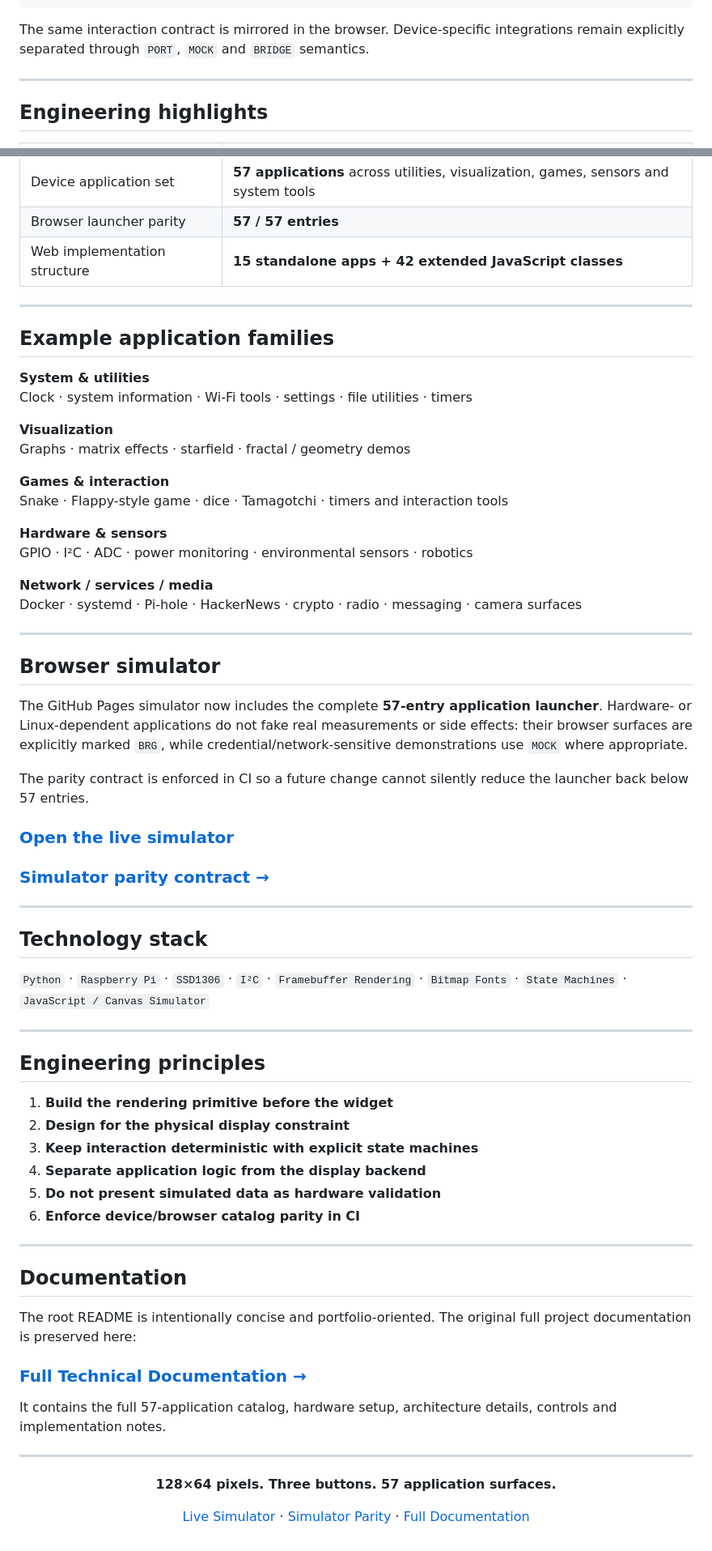
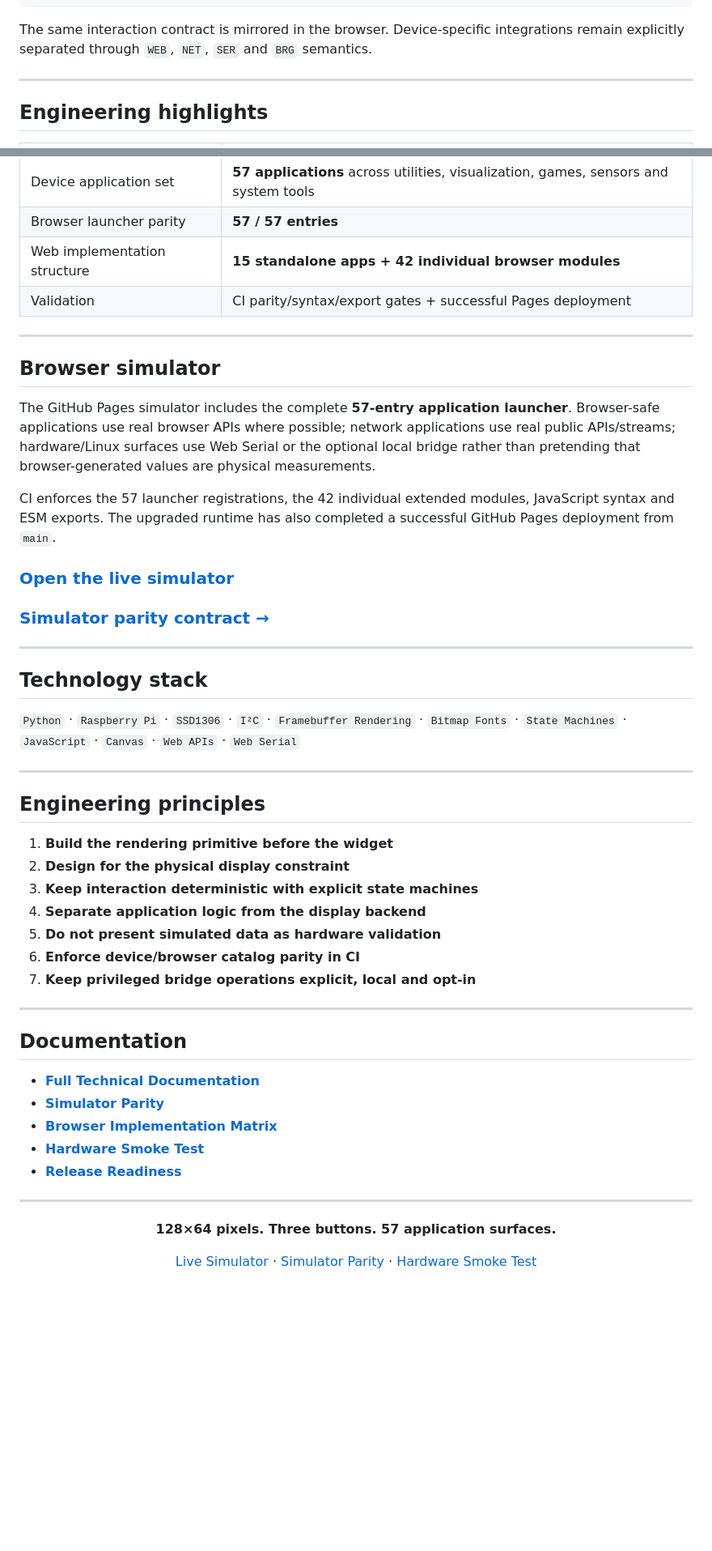
Before and after one commit to seydivakkas/TinyOLED-Desktop, a Markdown page: README.md, 2 parts joined by grey strips. Shown at 81% size. GitHub-like rendering; blank space fills up the shorter version.

Commit message:
docs: clarify release validation status

````diff
--- a/README.md
+++ b/README.md
@@ -97,7 +106,7 @@ Physical Buttons / Browser Input
        SSD1306 128×64
 ```
 
-The same interaction contract is mirrored in the browser. Device-specific integrations remain explicitly separated through `PORT`, `MOCK` and `BRIDGE` semantics.
+The same interaction contract is mirrored in the browser. Device-specific integrations remain explicitly separated through `WEB`, `NET`, `SER` and `BRG` semantics.
 
 ---
 
@@ -115,34 +124,16 @@ The same interaction contract is mirrored in the browser. Device-specific integr
 | Simulation | Browser implementation of the OLED desktop behavior |
 | Device application set | **57 applications** across utilities, visualization, games, sensors and system tools |
 | Browser launcher parity | **57 / 57 entries** |
-| Web implementation structure | **15 standalone apps + 42 extended JavaScript classes** |
-
----
-
-## Example application families
-
-**System & utilities**
-Clock · system information · Wi-Fi tools · settings · file utilities · timers
-
-**Visualization**
-Graphs · matrix effects · starfield · fractal / geometry demos
-
-**Games & interaction**
-Snake · Flappy-style game · dice · Tamagotchi · timers and interaction tools
-
-**Hardware & sensors**
-GPIO · I²C · ADC · power monitoring · environmental sensors · robotics
-
-**Network / services / media**
-Docker · systemd · Pi-hole · HackerNews · crypto · radio · messaging · camera surfaces
+| Web implementation structure | **15 standalone apps + 42 individual browser modules** |
+| Validation | CI parity/syntax/export gates + successful Pages deployment |
 
 ---
 
 ## Browser simulator
 
-The GitHub Pages simulator now includes the complete **57-entry application launcher**. Hardware- or Linux-dependent applications do not fake real measurements or side effects: their browser surfaces are explicitly marked `BRG`, while credential/network-sensitive demonstrations use `MOCK` where appropriate.
+The GitHub Pages simulator includes the complete **57-entry application launcher**. Browser-safe applications use real browser APIs where possible; network applications use real public APIs/streams; hardware/Linux surfaces use Web Serial or the optional local bridge rather than pretending that browser-generated values are physical measurements.
 
-The parity contract is enforced in CI so a future change cannot silently reduce the launcher back below 57 entries.
+CI enforces the 57 launcher registrations, the 42 individual extended modules, JavaScript syntax and ESM exports. The upgraded runtime has also completed a successful GitHub Pages deployment from `main`.
 
 ### **[Open the live simulator](https://seydivakkas.github.io/TinyOLED-Desktop/)**
 
@@ -152,7 +143,7 @@ The parity contract is enforced in CI so a future change cannot silently reduce
 
 ## Technology stack
 
-`Python` · `Raspberry Pi` · `SSD1306` · `I²C` · `Framebuffer Rendering` · `Bitmap Fonts` · `State Machines` · `JavaScript / Canvas Simulator`
+`Python` · `Raspberry Pi` · `SSD1306` · `I²C` · `Framebuffer Rendering` · `Bitmap Fonts` · `State Machines` · `JavaScript` · `Canvas` · `Web APIs` · `Web Serial`
 
 ---
 
@@ -164,16 +155,17 @@ The parity contract is enforced in CI so a future change cannot silently reduce
 4. **Separate application logic from the display backend**
 5. **Do not present simulated data as hardware validation**
 6. **Enforce device/browser catalog parity in CI**
+7. **Keep privileged bridge operations explicit, local and opt-in**
 
 ---
 
 ## Documentation
 
-The root README is intentionally concise and portfolio-oriented. The original full project documentation is preserved here:
-
-### **[Full Technical Documentation →](docs/README_FULL.md)**
-
-It contains the full 57-application catalog, hardware setup, architecture details, controls and implementation notes.
+- **[Full Technical Documentation](docs/README_FULL.md)**
+- **[Simulator Parity](docs/SIMULATOR_PARITY.md)**
+- **[Browser Implementation Matrix](docs/BROWSER_APP_IMPLEMENTATION.md)**
+- **[Hardware Smoke Test](docs/HARDWARE_SMOKE_TEST.md)**
+- **[Release Readiness](RELEASE_READINESS.md)**
 
 ---
 
@@ -181,6 +173,6 @@ It contains the full 57-application catalog, hardware setup, architecture detail
 
 **128×64 pixels. Three buttons. 57 application surfaces.**
 
-[Live Simulator](https://seydivakkas.github.io/TinyOLED-Desktop/) · [Simulator Parity](docs/SIMULATOR_PARITY.md) · [Full Documentation](docs/README_FULL.md)
+[Live Simulator](https://seydivakkas.github.io/TinyOLED-Desktop/) · [Simulator Parity](docs/SIMULATOR_PARITY.md) · [Hardware Smoke Test](docs/HARDWARE_SMOKE_TEST.md)
 
 </div>
````
Also changed, not shown: other parts of README.md (+15 -6 lines).
